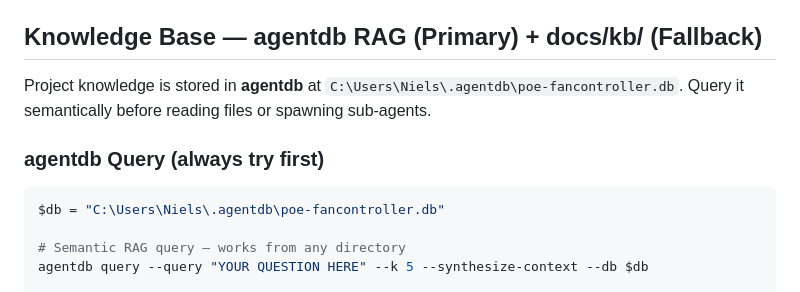
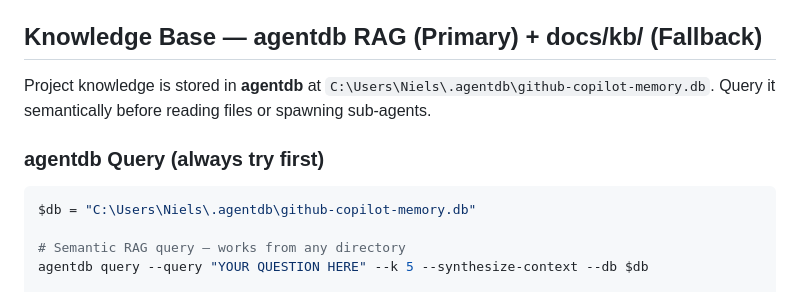
Before and after one commit to nielsverhoeven/PoE-FanController, a Markdown page: .github/agents/copilot-instructions.md, the part around the change. Drawn GitHub-style.

Commit message:
chore: rename agentdb to github-copilot-memory.db
Co-authored-by: Copilot <223556219+Copilot@users.noreply.github.com>

````diff
--- a/.github/agents/copilot-instructions.md
+++ b/.github/agents/copilot-instructions.md
@@ -146,13 +146,13 @@ When using `session_store_sql`:
 
 ## Knowledge Base — agentdb RAG (Primary) + docs/kb/ (Fallback)
 
-Project knowledge is stored in **agentdb** at `C:\Users\Niels\.agentdb\poe-fancontroller.db`.
+Project knowledge is stored in **agentdb** at `C:\Users\Niels\.agentdb\github-copilot-memory.db`.
 Query it semantically before reading files or spawning sub-agents.
 
 ### agentdb Query (always try first)
 
 ```powershell
-$db = "C:\Users\Niels\.agentdb\poe-fancontroller.db"
+$db = "C:\Users\Niels\.agentdb\github-copilot-memory.db"
 
 # Semantic RAG query — works from any directory
 agentdb query --query "YOUR QUESTION HERE" --k 5 --synthesize-context --db $db
````
